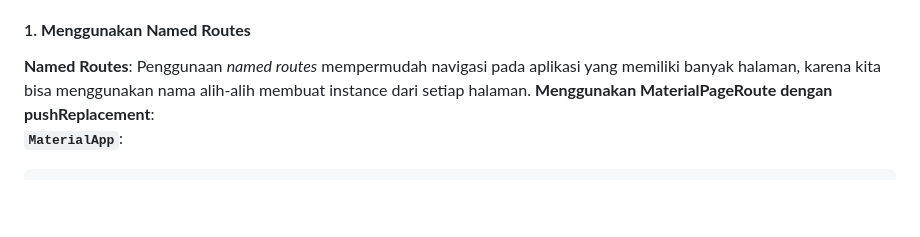
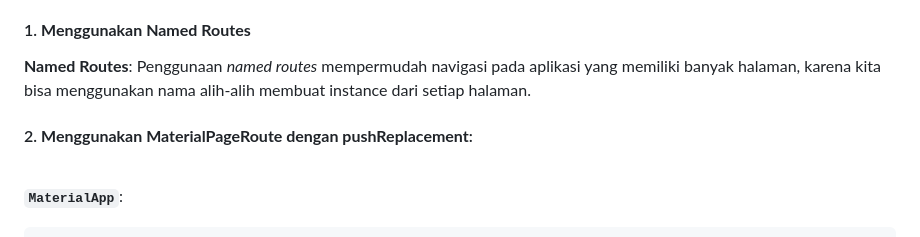
Before and after one commit to codeynamic5/biyung-mobile, a Markdown page: README.md, the part around the change. GitHub-like rendering; blank space fills up the shorter version.

````diff
--- a/README.md
+++ b/README.md
@@ -355,7 +355,7 @@ Cara mengangani navigasi dalam aplikasi, khususnya pada aplikasi Biyung, adalah
 
 #### 1. **Menggunakan Named Routes**
 **Named Routes**: Penggunaan *named routes* mempermudah navigasi pada aplikasi yang memiliki banyak halaman, karena kita bisa menggunakan nama alih-alih membuat instance dari setiap halaman.
-**Menggunakan MaterialPageRoute dengan pushReplacement**:
+#### 2. **Menggunakan MaterialPageRoute dengan pushReplacement**:
 <br/>**`MaterialApp`**:
    ```dart
 void main() {
````
